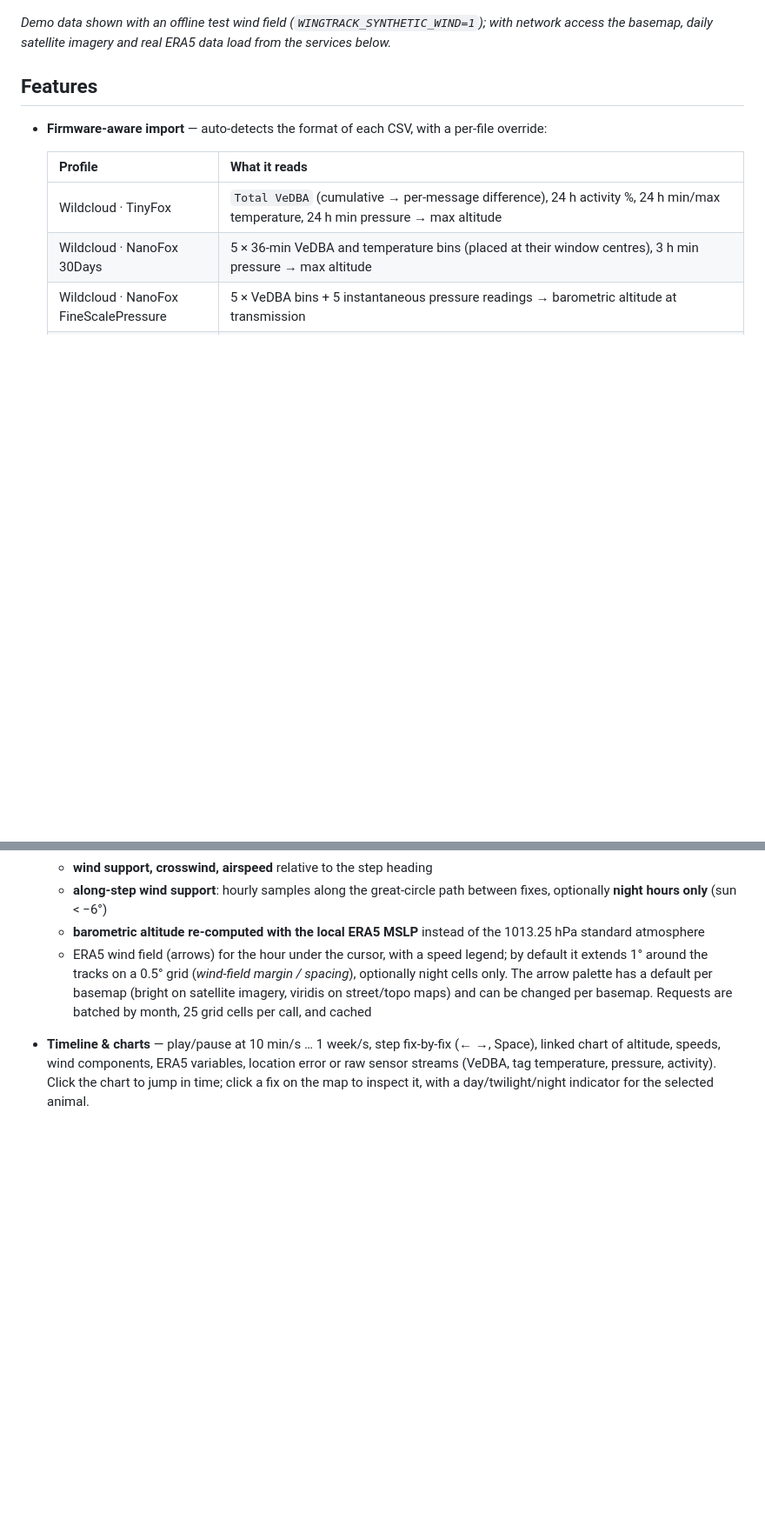
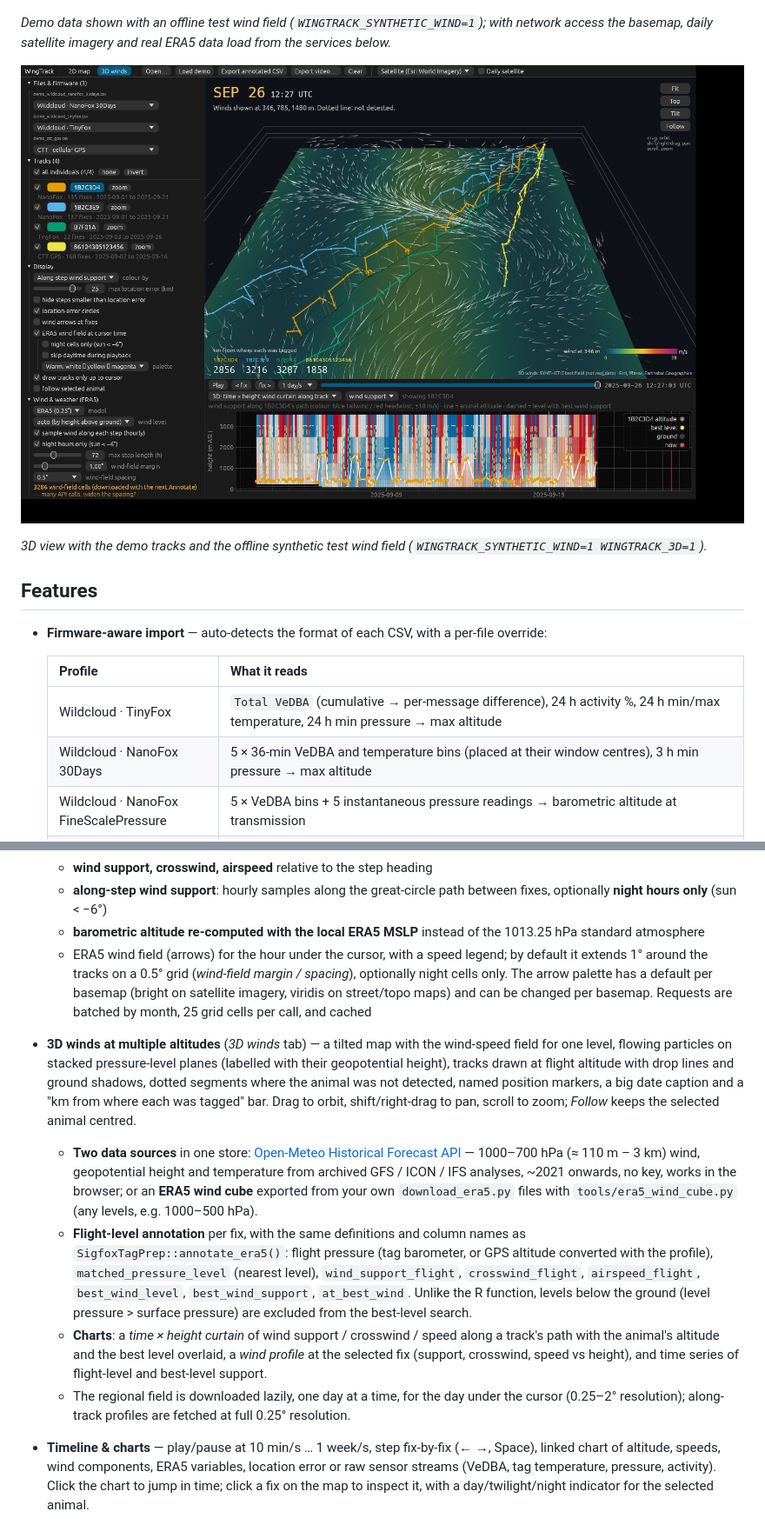
Before and after one commit to ehurme/WingTrack, a Markdown page: README.md, 2 parts joined by grey strips. Shown at 87% size. GitHub-like rendering; pictures changed too: assets/screenshot_3d.png (added); blank space fills up the shorter version.

```diff
--- a/README.md
+++ b/README.md
@@ -12,6 +12,10 @@ Runs as a native desktop app (Linux / macOS / Windows) and, from the same code,
 
 *Demo data shown with an offline test wind field (`WINGTRACK_SYNTHETIC_WIND=1`); with network access the
 basemap, daily satellite imagery and real ERA5 data load from the services below.*
+
+![3D winds view with stacked pressure levels](assets/screenshot_3d.png)
+
+*3D view with the demo tracks and the offline synthetic test wind field (`WINGTRACK_SYNTHETIC_WIND=1 WINGTRACK_3D=1`).*
 
 ## Features
 
@@ -44,6 +48,26 @@ basemap, daily satellite imagery and real ERA5 data load from the services below
     tracks on a 0.5° grid (*wind-field margin / spacing*), optionally night cells only. The arrow palette has a
     default per basemap (bright on satellite imagery, viridis on street/topo maps) and can be changed per basemap.
     Requests are batched by month, 25 grid cells per call, and cached
+- **3D winds at multiple altitudes** (*3D winds* tab) — a tilted map with the wind-speed field for one level,
+  flowing particles on stacked pressure-level planes (labelled with their geopotential height), tracks drawn at
+  flight altitude with drop lines and ground shadows, dotted segments where the animal was not detected,
+  named position markers, a big date caption and a "km from where each was tagged" bar. Drag to orbit,
+  shift/right-drag to pan, scroll to zoom; *Follow* keeps the selected animal centred.
+  - **Two data sources** in one store:
+    [Open-Meteo Historical Forecast API](https://open-meteo.com/en/docs/historical-forecast-api) — 1000–700 hPa
+    (≈ 110 m – 3 km) wind, geopotential height and temperature from archived GFS / ICON / IFS analyses,
+    ~2021 onwards, no key, works in the browser; or an **ERA5 wind cube** exported from your own
+    `download_era5.py` files with `tools/era5_wind_cube.py` (any levels, e.g. 1000–500 hPa).
+  - **Flight-level annotation** per fix, with the same definitions and column names as
+    `SigfoxTagPrep::annotate_era5()`: flight pressure (tag barometer, or GPS altitude converted with the
+    profile), `matched_pressure_level` (nearest level), `wind_support_flight`, `crosswind_flight`,
+    `airspeed_flight`, `best_wind_level`, `best_wind_support`, `at_best_wind`. Unlike the R function,
+    levels below the ground (level pressure > surface pressure) are excluded from the best-level search.
+  - **Charts**: a *time × height curtain* of wind support / crosswind / speed along a track's path with the
+    animal's altitude and the best level overlaid, a *wind profile* at the selected fix (support, crosswind,
+    speed vs height), and time series of flight-level and best-level support.
+  - The regional field is downloaded lazily, one day at a time, for the day under the cursor
+    (0.25–2° resolution); along-track profiles are fetched at full 0.25° resolution.
 - **Timeline & charts** — play/pause at 10 min/s … 1 week/s, step fix-by-fix (← →, Space),
   linked chart of altitude, speeds, wind components, ERA5 variables, location error or raw sensor
   streams (VeDBA, tag temperature, pressure, activity). Click the chart to jump in time; click a fix on the map to inspect it,
```
Also changed, not shown: other parts of README.md (+21 -2 lines), AGENTS.md (+28 -25 lines), 11 other files.
